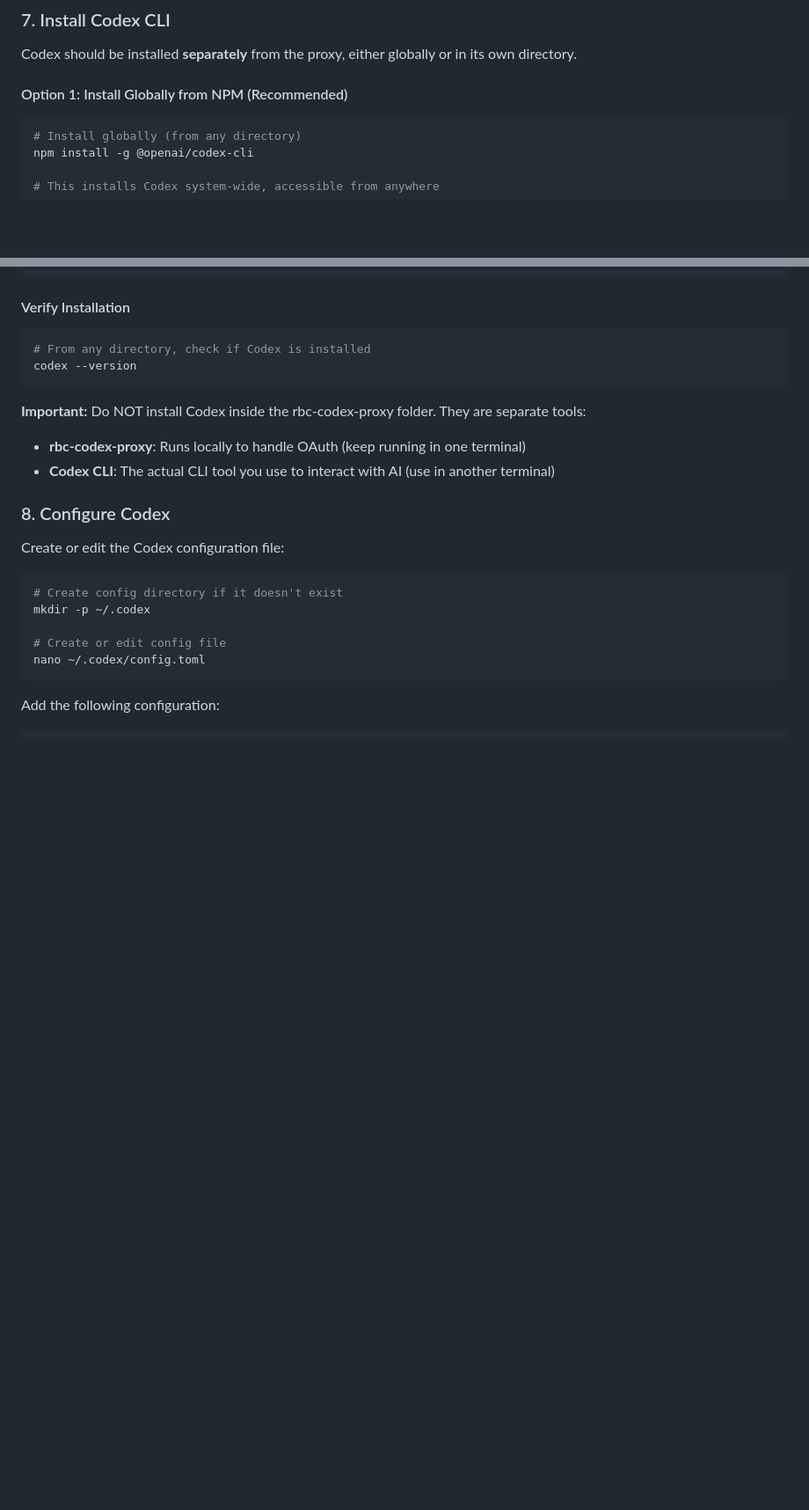
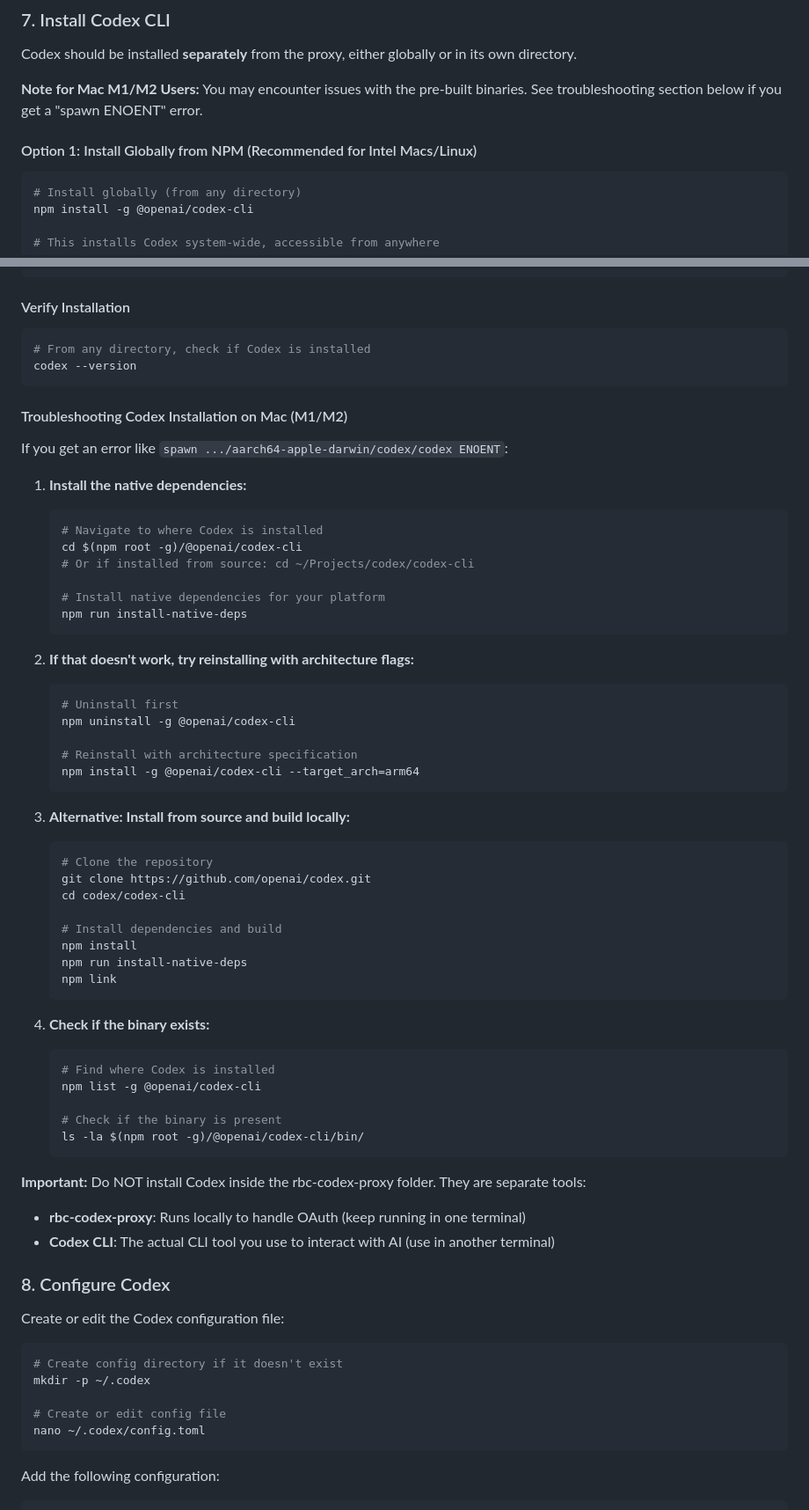
Before and after one commit to alexwday/rbc-codex-proxy, a Markdown page: README.md, 2 parts joined by grey strips. Shown: that part at 88% size. GitHub-like rendering; blank space fills up the shorter version.

Commit message:
Add troubleshooting for Codex installation on ARM Macs (M1/M2)
- Added detailed troubleshooting steps for 'spawn ENOENT' error
- Added instructions for installing native dependencies
- Added alternative installation methods for ARM architecture
- Added note warning M1/M2 users about potential issues
- Added steps to verify binary installation

````diff
--- a/README.md
+++ b/README.md
@@ -181,7 +181,9 @@ Testing /api/status endpoint...
 
 Codex should be installed **separately** from the proxy, either globally or in its own directory.
 
-#### Option 1: Install Globally from NPM (Recommended)
+**Note for Mac M1/M2 Users:** You may encounter issues with the pre-built binaries. See troubleshooting section below if you get a "spawn ENOENT" error.
+
+#### Option 1: Install Globally from NPM (Recommended for Intel Macs/Linux)
 ```bash
 # Install globally (from any directory)
 npm install -g @openai/codex-cli
@@ -206,6 +208,50 @@ npm link  # Makes 'codex' command available globally
 # From any directory, check if Codex is installed
 codex --version
 ```
+
+#### Troubleshooting Codex Installation on Mac (M1/M2)
+
+If you get an error like `spawn .../aarch64-apple-darwin/codex/codex ENOENT`:
+
+1. **Install the native dependencies:**
+   ```bash
+   # Navigate to where Codex is installed
+   cd $(npm root -g)/@openai/codex-cli
+   # Or if installed from source: cd ~/Projects/codex/codex-cli
+
+   # Install native dependencies for your platform
+   npm run install-native-deps
+   ```
+
+2. **If that doesn't work, try reinstalling with architecture flags:**
+   ```bash
+   # Uninstall first
+   npm uninstall -g @openai/codex-cli
+
+   # Reinstall with architecture specification
+   npm install -g @openai/codex-cli --target_arch=arm64
+   ```
+
+3. **Alternative: Install from source and build locally:**
+   ```bash
+   # Clone the repository
+   git clone https://github.com/openai/codex.git
+   cd codex/codex-cli
+
+   # Install dependencies and build
+   npm install
+   npm run install-native-deps
+   npm link
+   ```
+
+4. **Check if the binary exists:**
+   ```bash
+   # Find where Codex is installed
+   npm list -g @openai/codex-cli
+
+   # Check if the binary is present
+   ls -la $(npm root -g)/@openai/codex-cli/bin/
+   ```
 
 **Important:** Do NOT install Codex inside the rbc-codex-proxy folder. They are separate tools:
 - **rbc-codex-proxy**: Runs locally to handle OAuth (keep running in one terminal)
````
